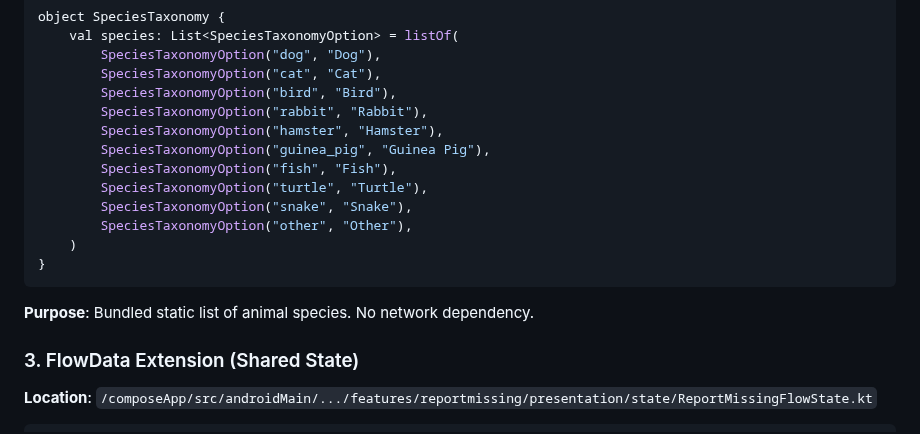
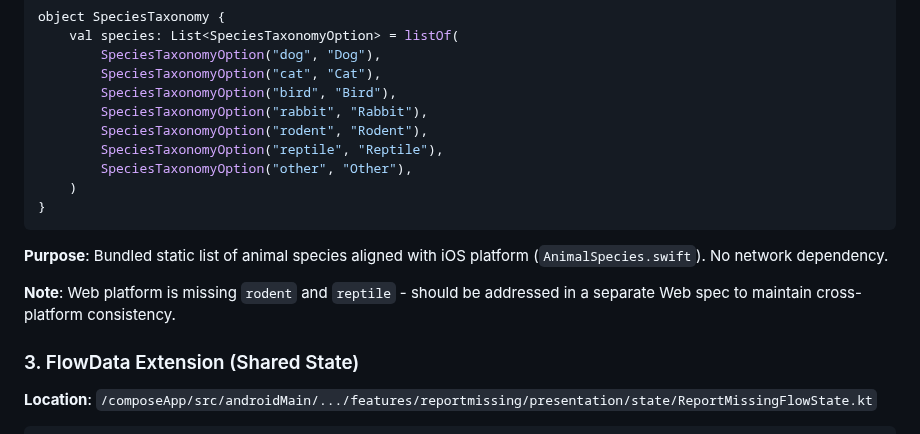
Before and after one commit to m1chalz/AI-First, a Markdown page: specs/042-android-animal-description-screen/data-model.md, the part around the change. GitHub-like rendering.

Commit message:
[042] Align species taxonomy with iOS platform
Changed species list to match iOS AnimalSpecies.swift:
- dog, cat, bird, rabbit, rodent, reptile, other (7 items)

Removed platform-specific items (hamster, guinea_pig, fish, turtle, snake)
that were not present on iOS.

Note: Web platform is missing rodent/reptile - needs separate fix.

````diff
--- a/specs/042-android-animal-description-screen/data-model.md
+++ b/specs/042-android-animal-description-screen/data-model.md
@@ -38,17 +38,16 @@ object SpeciesTaxonomy {
         SpeciesTaxonomyOption("cat", "Cat"),
         SpeciesTaxonomyOption("bird", "Bird"),
         SpeciesTaxonomyOption("rabbit", "Rabbit"),
-        SpeciesTaxonomyOption("hamster", "Hamster"),
-        SpeciesTaxonomyOption("guinea_pig", "Guinea Pig"),
-        SpeciesTaxonomyOption("fish", "Fish"),
-        SpeciesTaxonomyOption("turtle", "Turtle"),
-        SpeciesTaxonomyOption("snake", "Snake"),
+        SpeciesTaxonomyOption("rodent", "Rodent"),
+        SpeciesTaxonomyOption("reptile", "Reptile"),
         SpeciesTaxonomyOption("other", "Other"),
     )
 }
 ```
 
-**Purpose**: Bundled static list of animal species. No network dependency.
+**Purpose**: Bundled static list of animal species aligned with iOS platform (`AnimalSpecies.swift`). No network dependency.
+
+**Note**: Web platform is missing `rodent` and `reptile` - should be addressed in a separate Web spec to maintain cross-platform consistency.
 
 ### 3. FlowData Extension (Shared State)
 
````
